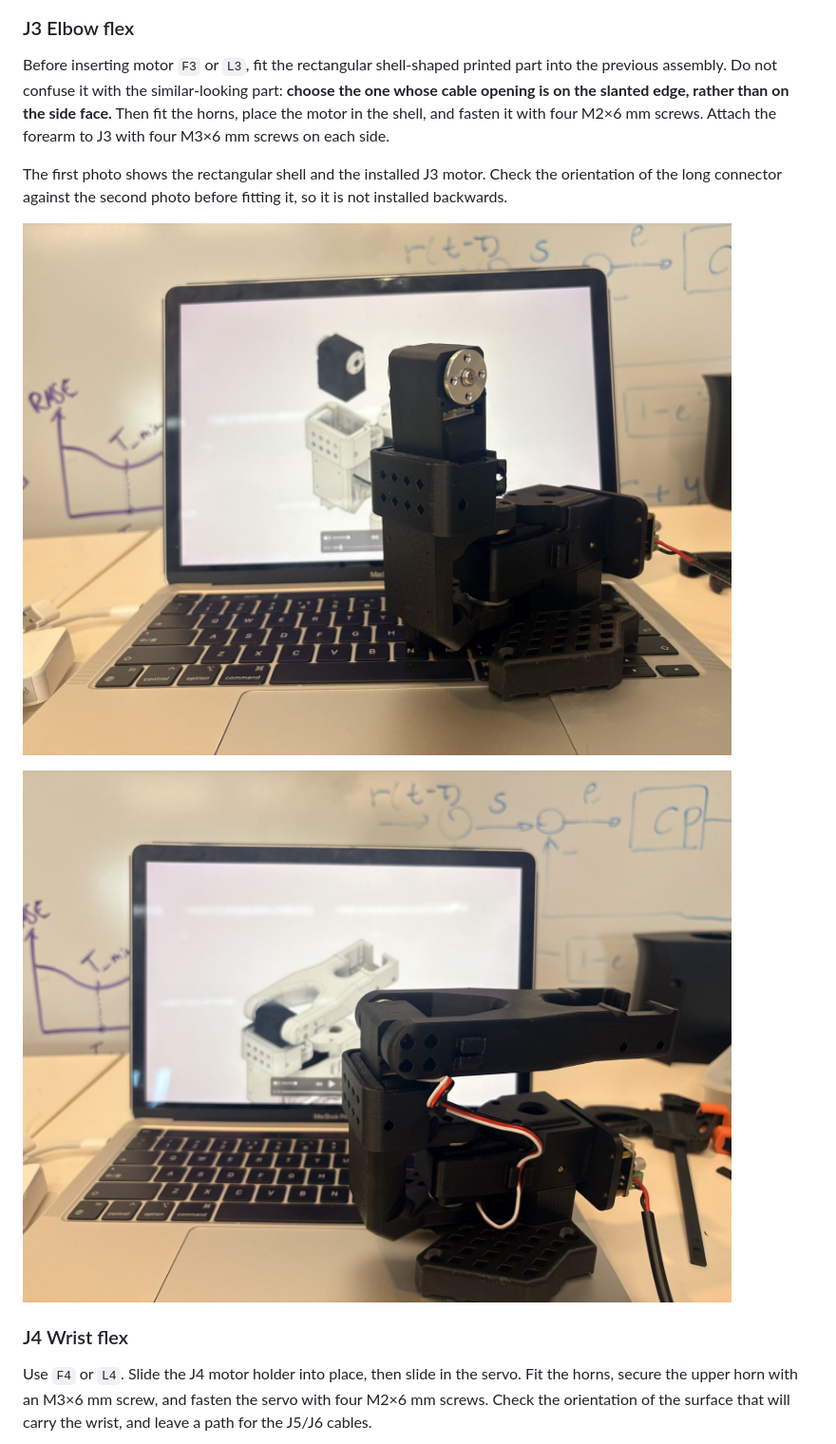
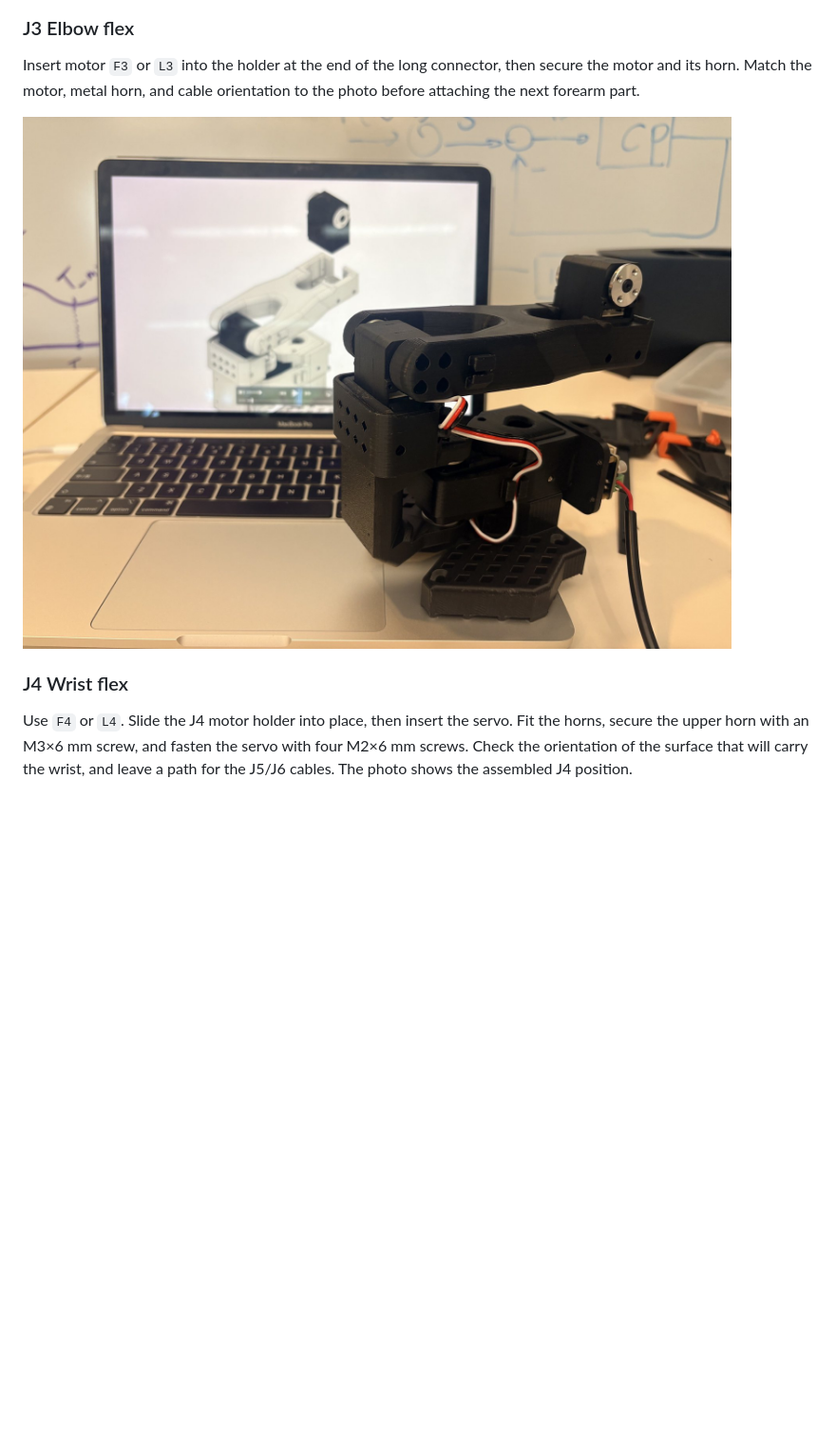
Before and after one commit to StevenZhoooooooooooooou/so101-assembly-guide, a Markdown page: README.md, the part around the change printed below. Shown: that part at 95% size. GitHub-like rendering; blank space fills up the shorter version.

```diff
--- a/README.md
+++ b/README.md
@@ -229,14 +237,10 @@ First, align the second connector piece from the previous section with the horn
 ### J3 Elbow flex
 
-Before inserting motor `F3` or `L3`, fit the rectangular shell-shaped printed part into the previous assembly. Do not confuse it with the similar-looking part: **choose the one whose cable opening is on the slanted edge, rather than on the side face.** Then fit the horns, place the motor in the shell, and fasten it with four M2×6 mm screws. Attach the forearm to J3 with four M3×6 mm screws on each side.
+Insert motor `F3` or `L3` into the holder at the end of the long connector, then secure the motor and its horn. Match the motor, metal horn, and cable orientation to the photo before attaching the next forearm part.
 
-The first photo shows the rectangular shell and the installed J3 motor. Check the orientation of the long connector against the second photo before fitting it, so it is not installed backwards.
-
-![Rectangular shell with the J3 motor installed](images/onedrive-IMG_6538.jpg)
-
-![Orientation of the J3 long connector and cable routing](images/onedrive-IMG_6539.jpg)
+![J3 motor at the end of the long connector](images/onedrive-IMG_6540.jpg)
 
 ### J4 Wrist flex
 
-Use `F4` or `L4`. Slide the J4 motor holder into place, then slide in the servo. Fit the horns, secure the upper horn with an M3×6 mm screw, and fasten the servo with four M2×6 mm screws. Check the orientation of the surface that will carry the wrist, and leave a path for the J5/J6 cables.
+Use `F4` or `L4`. Slide the J4 motor holder into place, then insert the servo. Fit the horns, secure the upper horn with an M3×6 mm screw, and fasten the servo with four M2×6 mm screws. Check the orientation of the surface that will carry the wrist, and leave a path for the J5/J6 cables. The photo shows the assembled J4 position.
 
```
Also changed, not shown: other parts of README.md (+24 -6 lines), images/j4-wrist-flex-assembled.jpg (added), images/j5-attached-to-arm.jpg (added), images/j5-cable-routing-before-attachment.jpg (added), images/j5-motor-cable-side.jpg (added), images/j5-motor-horn-side.jpg (added).
